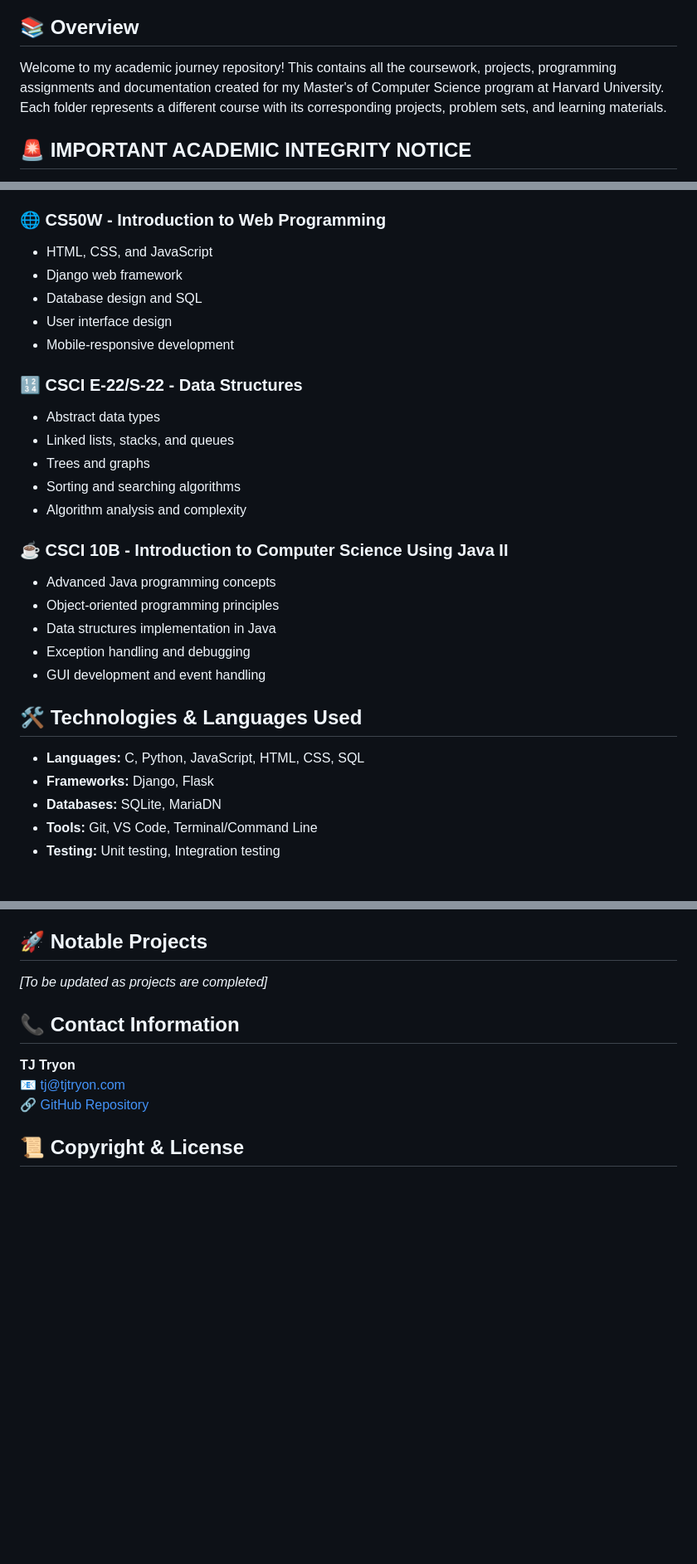
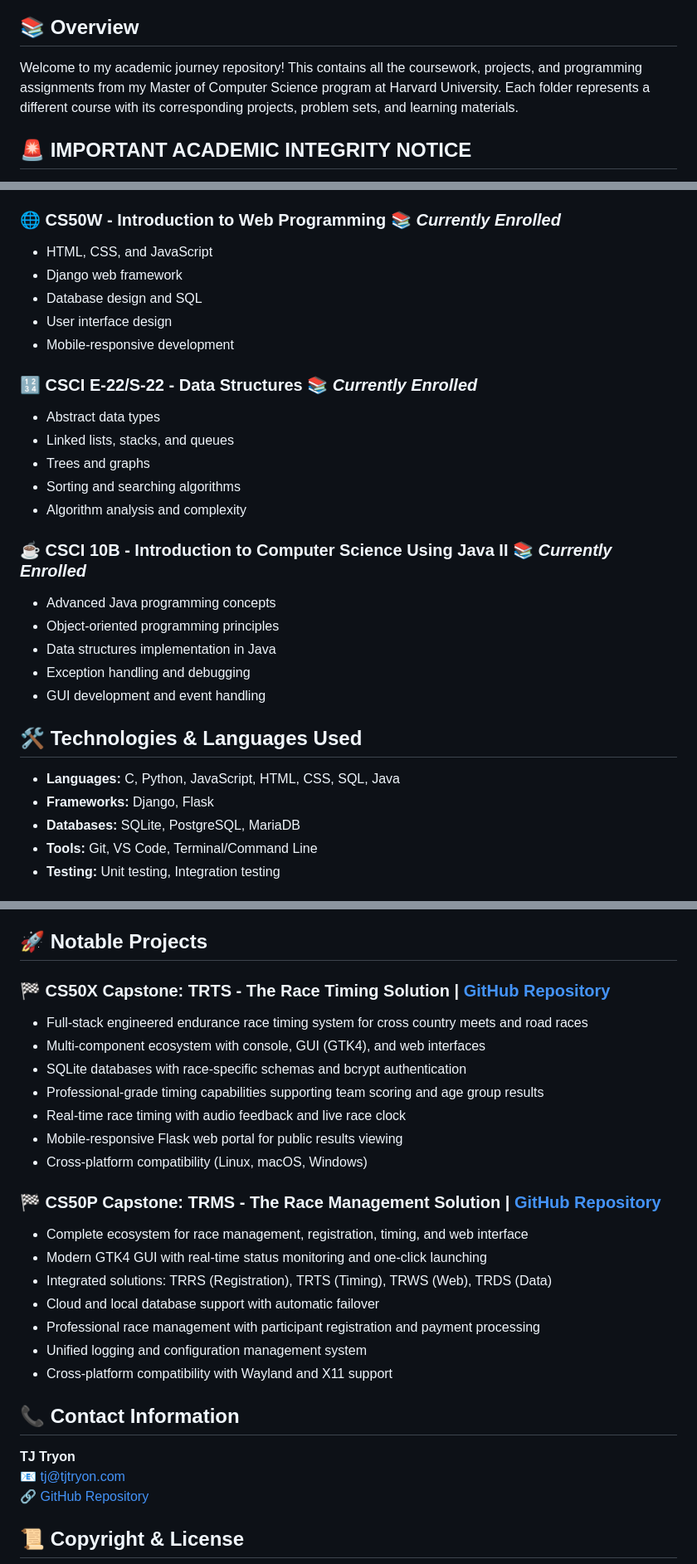
Before and after one commit to tjtryon/Harvard_Masters_Courses, a Markdown page: README.md, 3 parts joined by grey strips. Shown: that part at 83% size. Drawn GitHub-style; blank space fills up the shorter version.

```diff
--- a/README.md
+++ b/README.md
@@ -12,7 +12,7 @@
 
 ## 📚 Overview
 
-Welcome to my academic journey repository! This contains all the coursework, projects, programming assignments and documentation created for my Master's of Computer Science program at Harvard University. Each folder represents a different course with its corresponding projects, problem sets, and learning materials.
+Welcome to my academic journey repository! This contains all the coursework, projects, and programming assignments from my Master of Computer Science program at Harvard University. Each folder represents a different course with its corresponding projects, problem sets, and learning materials.
 
 ## 🚨 **IMPORTANT ACADEMIC INTEGRITY NOTICE**
 
@@ -40,21 +40,21 @@ Welcome to my academic journey repository! This contains all the coursework, pro
 - File I/O and data processing
 - **Certificate ID:** a4fec54d-6fe9-47e5-8144-b54f2becfbb1 | [View Certificate](https://certificates.cs50.io/a4fec54d-6fe9-47e5-8144-b54f2becfbb1.png)
 
-### 🌐 **CS50W - Introduction to Web Programming**
+### 🌐 **CS50W - Introduction to Web Programming** 📚 *Currently Enrolled*
 - HTML, CSS, and JavaScript
 - Django web framework
 - Database design and SQL
 - User interface design
 - Mobile-responsive development
 
-### 🔢 **CSCI E-22/S-22 - Data Structures**
+### 🔢 **CSCI E-22/S-22 - Data Structures** 📚 *Currently Enrolled*
 - Abstract data types
 - Linked lists, stacks, and queues
 - Trees and graphs
 - Sorting and searching algorithms
 - Algorithm analysis and complexity
 
-### ☕ **CSCI 10B - Introduction to Computer Science Using Java II**
+### ☕ **CSCI 10B - Introduction to Computer Science Using Java II** 📚 *Currently Enrolled*
 - Advanced Java programming concepts
 - Object-oriented programming principles
 - Data structures implementation in Java
@@ -63,9 +63,9 @@ Welcome to my academic journey repository! This contains all the coursework, pro
 
 ## 🛠️ Technologies & Languages Used
 
-- **Languages:** C, Python, JavaScript, HTML, CSS, SQL
+- **Languages:** C, Python, JavaScript, HTML, CSS, SQL, Java
 - **Frameworks:** Django, Flask
-- **Databases:** SQLite, MariaDN
+- **Databases:** SQLite, PostgreSQL, MariaDB
 - **Tools:** Git, VS Code, Terminal/Command Line
 - **Testing:** Unit testing, Integration testing
 
@@ -105,7 +105,23 @@ Harvard_Masters_Courses/
 
 ## 🚀 Notable Projects
 
-*[To be updated as projects are completed]*
+### 🏁 **CS50X Capstone: TRTS - The Race Timing Solution** | [GitHub Repository](https://github.com/tjtryon/TRTS-The-Race-Timing-Solution)
+- Full-stack engineered endurance race timing system for cross country meets and road races
+- Multi-component ecosystem with console, GUI (GTK4), and web interfaces
+- SQLite databases with race-specific schemas and bcrypt authentication
+- Professional-grade timing capabilities supporting team scoring and age group results
+- Real-time race timing with audio feedback and live race clock
+- Mobile-responsive Flask web portal for public results viewing
+- Cross-platform compatibility (Linux, macOS, Windows)
+
+### 🏁 **CS50P Capstone: TRMS - The Race Management Solution** | [GitHub Repository](https://github.com/tjtryon/TRMS-The-Race-Management-Solution)
+- Complete ecosystem for race management, registration, timing, and web interface
+- Modern GTK4 GUI with real-time status monitoring and one-click launching
+- Integrated solutions: TRRS (Registration), TRTS (Timing), TRWS (Web), TRDS (Data)
+- Cloud and local database support with automatic failover
+- Professional race management with participant registration and payment processing
+- Unified logging and configuration management system
+- Cross-platform compatibility with Wayland and X11 support
 
 ## 📞 Contact Information
 
```
Also changed, not shown: other parts of README.md (+3 -3 lines).
